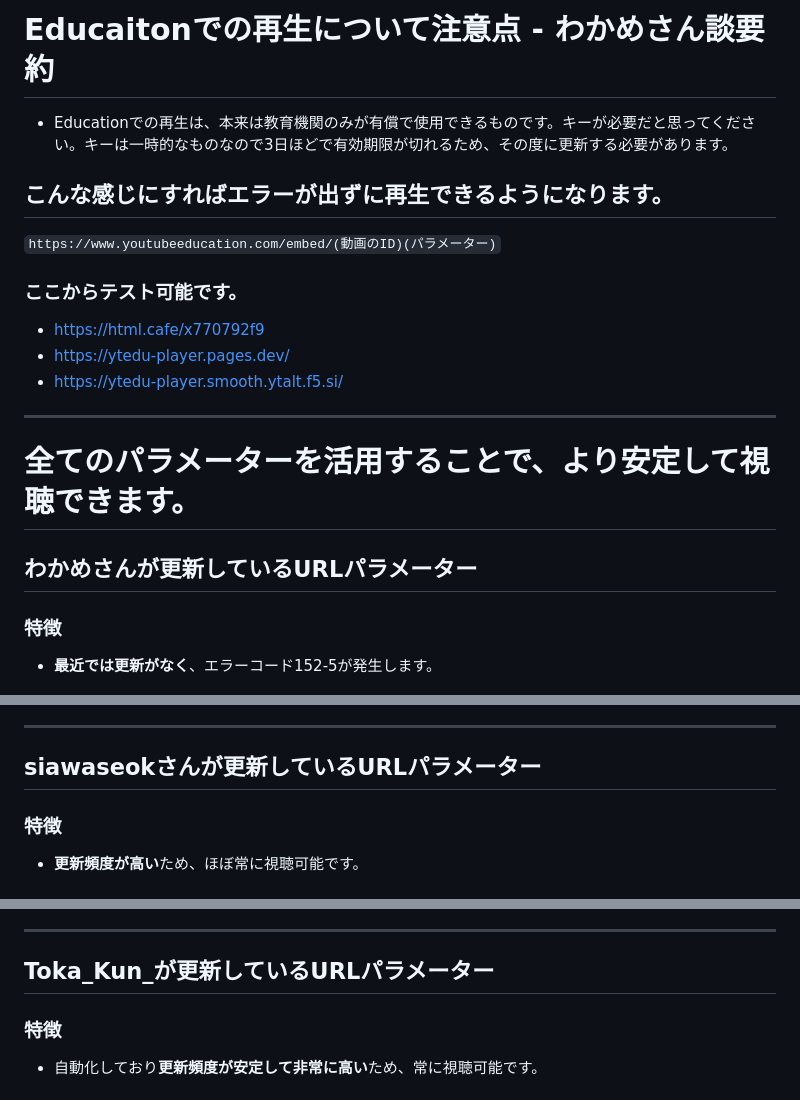
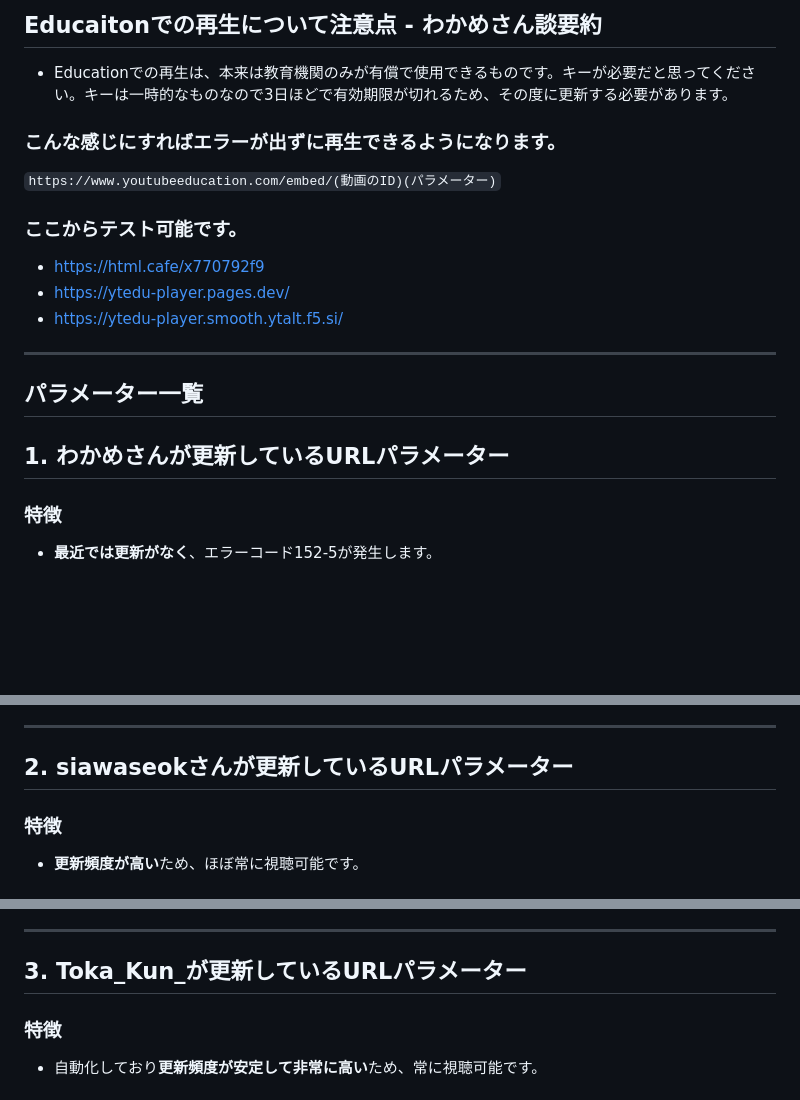
Before and after one commit to toka-kun/Education, a Markdown page: keys/README.md, 3 parts joined by grey strips. GitHub-like rendering; blank space fills up the shorter version.

```diff
--- a/keys/README.md
+++ b/keys/README.md
@@ -1,8 +1,8 @@
-# Educaitonでの再生について注意点 - わかめさん談要約
+## Educaitonでの再生について注意点 - わかめさん談要約
 
 - Educationでの再生は、本来は教育機関のみが有償で使用できるものです。キーが必要だと思ってください。キーは一時的なものなので3日ほどで有効期限が切れるため、その度に更新する必要があります。
 
-## こんな感じにすればエラーが出ずに再生できるようになります。
+### こんな感じにすればエラーが出ずに再生できるようになります。
 
 `https://www.youtubeeducation.com/embed/(動画のID)(パラメーター)`
 
@@ -14,9 +14,9 @@
 
 ---
 
-# 全てのパラメーターを活用することで、より安定して視聴できます。
+## パラメーター一覧
 
-## わかめさんが更新しているURLパラメーター
+## 1. わかめさんが更新しているURLパラメーター
 
 ### 特徴
 
@@ -32,7 +32,7 @@
 
 ---
 
-## siawaseokさんが更新しているURLパラメーター
+## 2. siawaseokさんが更新しているURLパラメーター
 
 ### 特徴
 
@@ -52,7 +52,7 @@
 
 ---
 
-## Toka_Kun_が更新しているURLパラメーター
+## 3. Toka_Kun_が更新しているURLパラメーター
 
 ### 特徴
 
```
Also changed, not shown: other parts of keys/README.md (+1 -1 lines).
